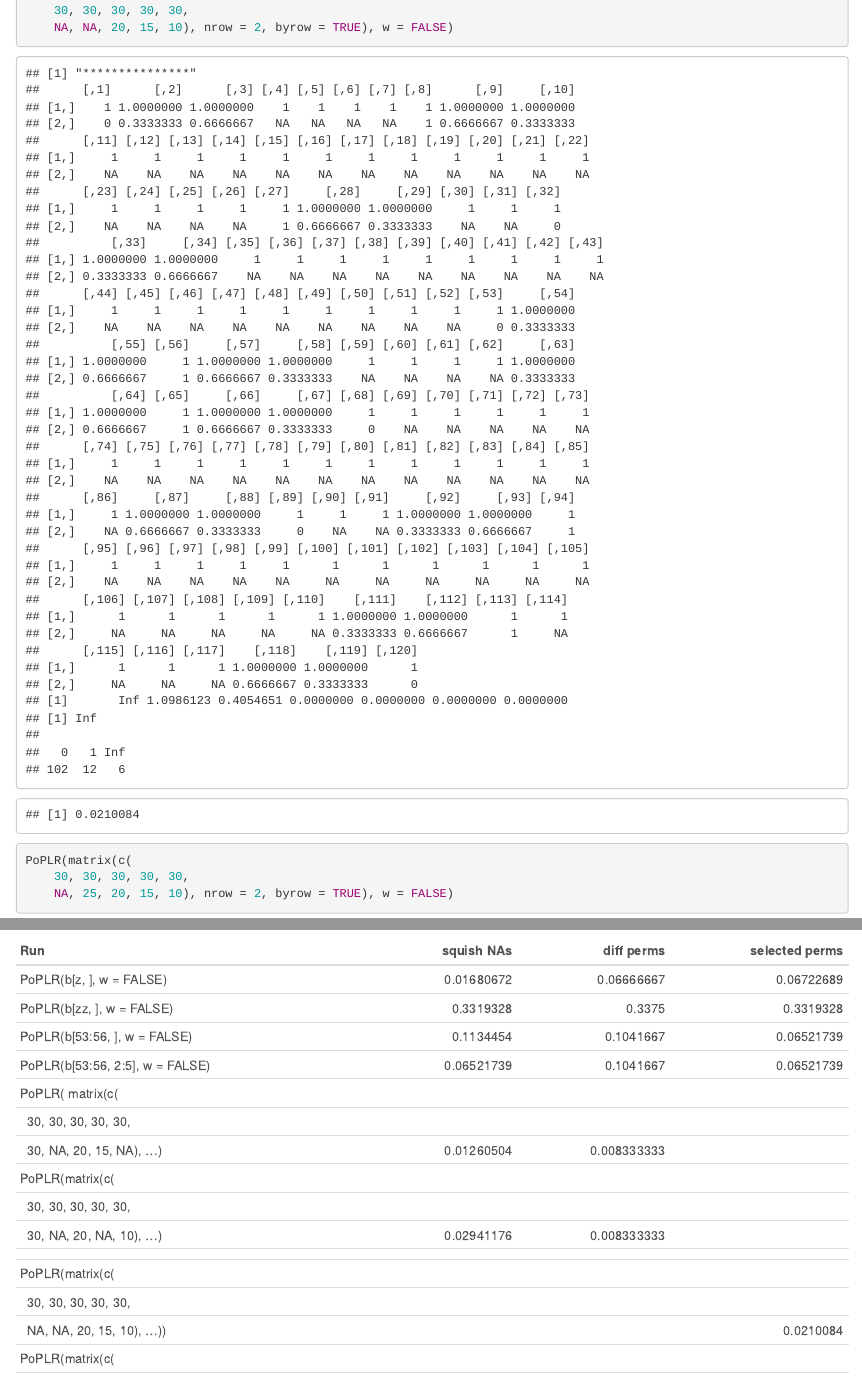
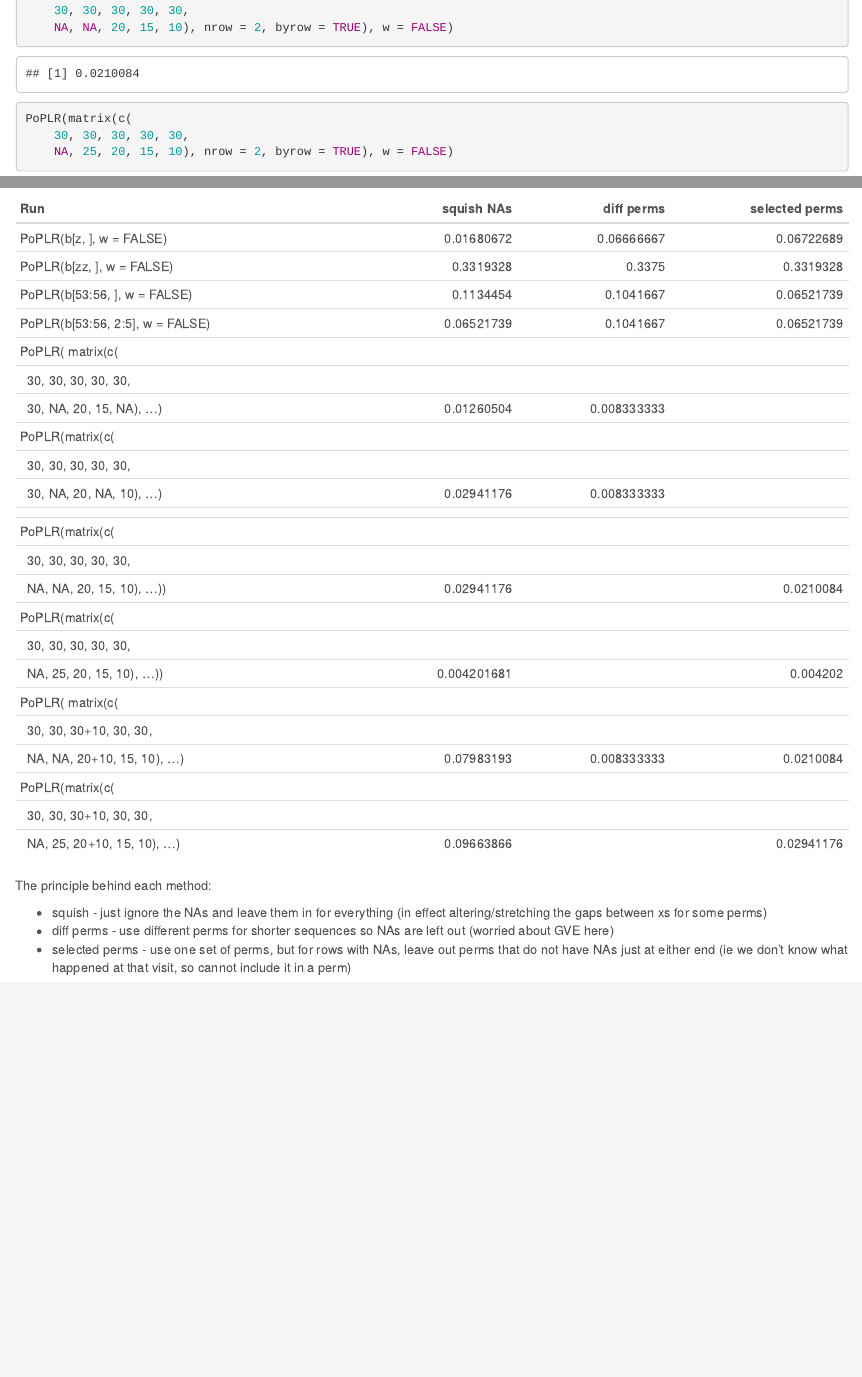
Before and after one commit to turpinandrew/poplr, an R Markdown document (poplr_with_missing.Rmd): the page in a window 1100 px wide, from 1630 px down, and a second part further down, joined at a grey line. Rendered offline with R 4.5, knitr and Pandoc, with nearby package versions; some code elsewhere in the file could not run offline.

Commit message:
Went back and added 'squish' values to table

```diff
--- a/poplr.r
+++ b/poplr.r
@@ -200,11 +200,11 @@ PoPLR <- function(series, threshold = 0.05, perm_count = 5000, warnings = TRUE)
         sum(-log(ps[z]), na.rm = TRUE)
     })
 
-    print("***************")
-    print(p_loc_perm)
-    print(S_values[1:7])
-    print(S_values[1])
-    print(table(round(S_values)))
+    #print("***************")
+    #print(p_loc_perm)
+    #print(S_values[1:7])
+    #print(S_values[1])
+    #print(table(round(S_values)))
     others <- tail(S_values, -1)
     pp <-  sum(others < S_values[[1]]) + sum(others == S_values[[1]])/2  # another assumption here for small discrete distributions.
     return(1 - pp / perm_count)
--- a/poplr_with_missing.Rmd
+++ b/poplr_with_missing.Rmd
@@ -95,16 +95,16 @@ Using PoPLR that does not correct for repeated perms in sequences with NAs:
 |                                      |               |               |           |
 |PoPLR(matrix(c(                       |               |               |           |
 | &#12; 30, 30, 30, 30, 30,            |               |               |           |
-| &#12; NA, NA, 20, 15, 10), ...))     |               |               | 0.0210084 |
+| &#12; NA, NA, 20, 15, 10), ...))     |  0.02941176   |               | 0.0210084 |
 |PoPLR(matrix(c(                       |               |               |           |
 | &#12; 30, 30, 30, 30, 30,            |               |               |           |
-| &#12; NA, 25, 20, 15, 10), ...))     |               |               | 0.004202  |
+| &#12; NA, 25, 20, 15, 10), ...))     | 0.004201681   |               | 0.004202  |
 | PoPLR( matrix(c(                     |               |               |           |
 |  &#12;   30, 30, 30+10, 30, 30,      |               |               |           |
-|  &#12;   NA, NA, 20+10, 15, 10), ...)| 0.01260504    | 0.008333333   | 0.0210084 |
+|  &#12;   NA, NA, 20+10, 15, 10), ...)|    0.07983193 | 0.008333333   | 0.0210084 |
 |PoPLR(matrix(c(                       |               |               |           |
 |  &#12;  30, 30, 30+10, 30, 30,       |               |               |           |
-|  &#12;  NA, 25, 20+10, 15, 10), ...) |               |               | 0.02941176|
+|  &#12;  NA, 25, 20+10, 15, 10), ...) |  0.09663866   |               | 0.02941176|
 
 
 The principle behind each method:
```
